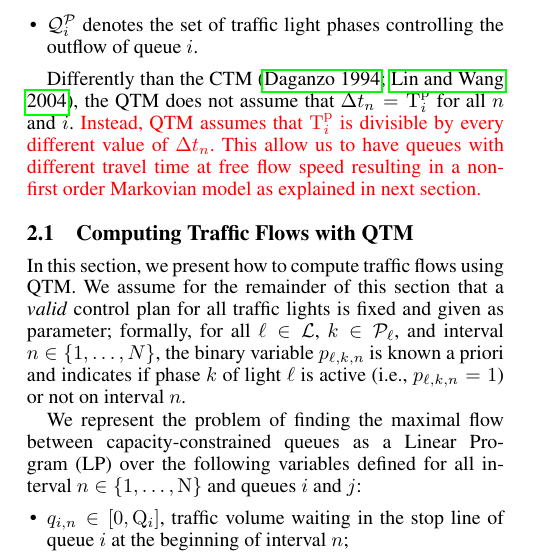
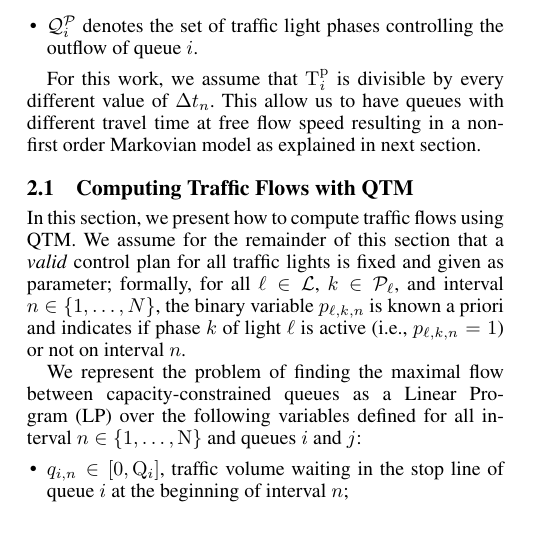
Before and after one commit to iainguilliard/QTM_Traffic_Model, a LaTeX paper (ICAPS_Paper/light_rail-icaps16.tex, which reads ICAPS_Paper/tex/Model.tex): part of one column of page 2 of 9, cut so that both start at the same text, the shorter picture padded with empty space. Compiled offline with pdfLaTeX.

Commit message:
Removed the mention to CTM in the delta-t assumption

```diff
--- a/ICAPS_Paper/tex/Model.tex
+++ b/ICAPS_Paper/tex/Model.tex
@@ -114,15 +114,17 @@ Formally, a queue~$i$ is defined by the tuple~$(\QMAX{i}, \QDELAY{i}, \QOUT{i},
 %
 \end{itemize}
 
-
-Differently than the CTM \cite{daganzo1994cell,lin2004enhanced}, the QTM does
-not assume that $\DT[n] = \QDELAY{i}$ for all $n$ and $i$.
 %
-\authorHighlight{Instead, QTM assumes that \QDELAY{i} is divisible by every
-different value of $\DT[n]$.
+%% TODO(fwt): Not sure if still need to talk about CTM or simply say
+%
+%Differently than the CTM \cite{daganzo1994cell,lin2004enhanced}, the QTM does
+%not assume that $\DT[n] = \QDELAY{i}$ for all $n$ and $i$.
+%
+For this work, we assume that \QDELAY{i} is divisible by every different value
+of $\DT[n]$.
 %
 This allow us to have queues with different travel time at free flow speed
-resulting in a non-first order Markovian model as explained in next section.}
+resulting in a non-first order Markovian model as explained in next section.
 
 %that is, the QTM can represent non-homogeneous time intervals.
 %%
```
